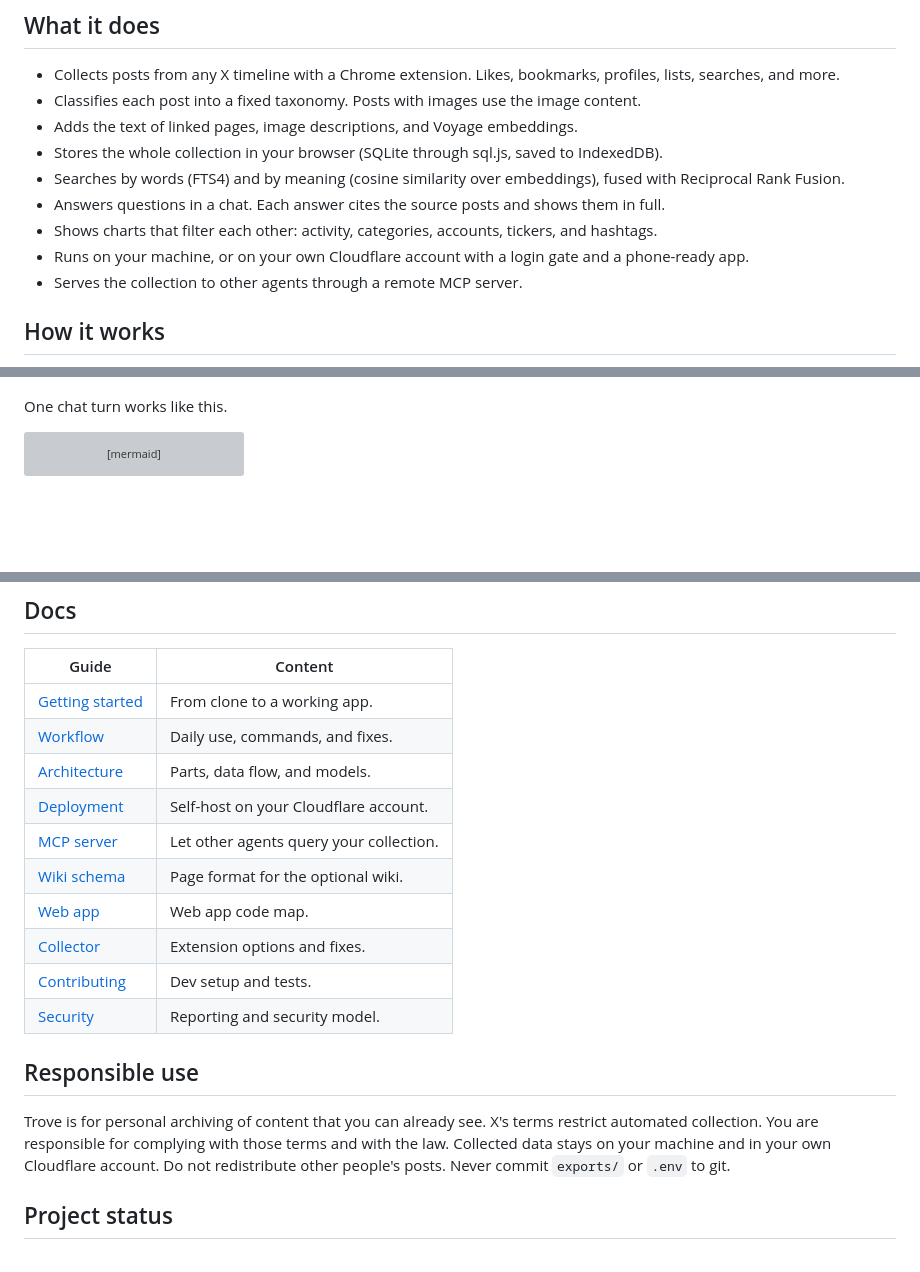
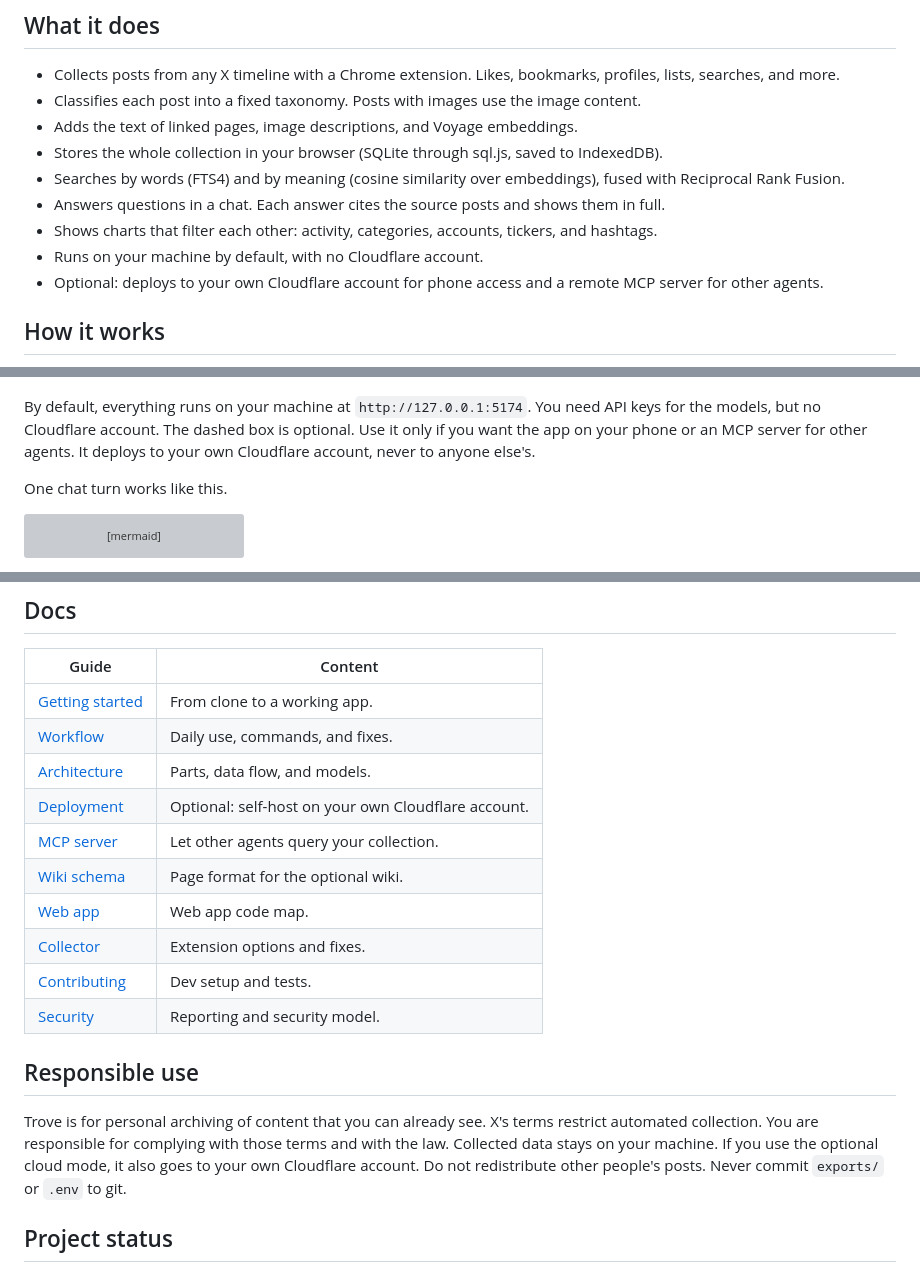
Before and after one commit to fquresh/twitter-trove, a Markdown page: README.md, 3 parts joined by grey strips. Rendered like a GitHub page; blank space fills up the shorter version; grey boxes are pictures that could not be loaded.

````diff
--- a/README.md
+++ b/README.md
@@ -14,8 +14,8 @@ Trove is a RAG pipeline (retrieval-augmented generation): embeddings, semantic r
 - Searches by words (FTS4) and by meaning (cosine similarity over embeddings), fused with Reciprocal Rank Fusion.
 - Answers questions in a chat. Each answer cites the source posts and shows them in full.
 - Shows charts that filter each other: activity, categories, accounts, tickers, and hashtags.
-- Runs on your machine, or on your own Cloudflare account with a login gate and a phone-ready app.
-- Serves the collection to other agents through a remote MCP server.
+- Runs on your machine by default, with no Cloudflare account.
+- Optional: deploys to your own Cloudflare account for phone access and a remote MCP server for other agents.
 
 ## How it works
 
@@ -34,4 +40,10 @@ flowchart LR
 ```
+
+By default, everything runs on your machine at `http://127.0.0.1:5174`.
+You need API keys for the models, but no Cloudflare account.
+The dashed box is optional.
+Use it only if you want the app on your phone or an MCP server for other agents.
+It deploys to your own Cloudflare account, never to anyone else's.
 
 One chat turn works like this.
 
@@ -192,7 +205,7 @@ Never delete the `.*_cache.json` files.
 | [Getting started](docs/getting-started.md) | From clone to a working app. |
 | [Workflow](docs/workflow.md) | Daily use, commands, and fixes. |
 | [Architecture](docs/architecture.md) | Parts, data flow, and models. |
-| [Deployment](docs/deployment.md) | Self-host on your Cloudflare account. |
+| [Deployment](docs/deployment.md) | Optional: self-host on your own Cloudflare account. |
 | [MCP server](docs/mcp-server.md) | Let other agents query your collection. |
 | [Wiki schema](docs/wiki-schema.md) | Page format for the optional wiki. |
 | [Web app](webapp/README.md) | Web app code map. |
@@ -205,7 +218,8 @@ Never delete the `.*_cache.json` files.
 Trove is for personal archiving of content that you can already see.
 X's terms restrict automated collection.
 You are responsible for complying with those terms and with the law.
-Collected data stays on your machine and in your own Cloudflare account.
+Collected data stays on your machine.
+If you use the optional cloud mode, it also goes to your own Cloudflare account.
 Do not redistribute other people's posts.
 Never commit `exports/` or `.env` to git.
 
````
Also changed, not shown: other parts of README.md (+14 -7 lines), docs/architecture.md (+19 -8 lines).
